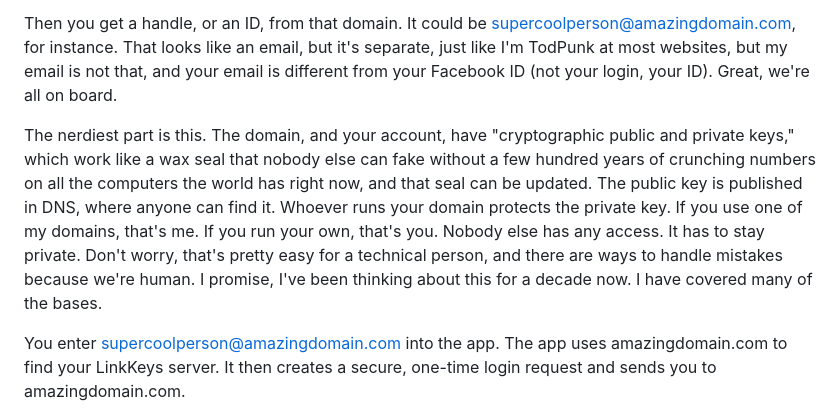
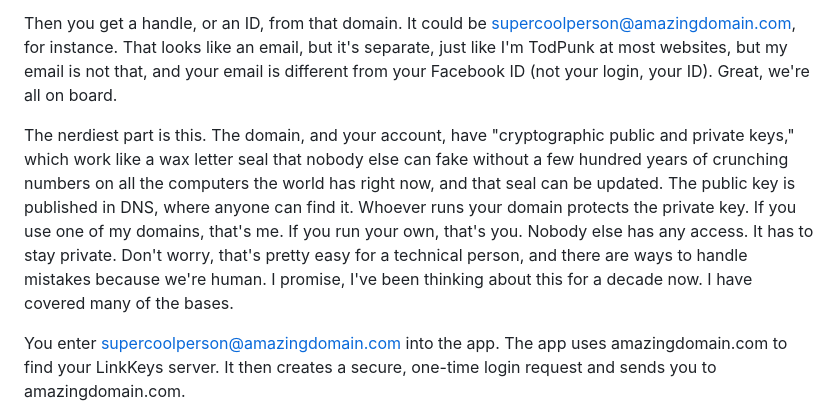
Before and after one commit to todpunk/tnl-site, a Markdown page: content/blog_posts/introducing-linkkeys.md, the part around the change. Drawn GitHub-style.

Commit message:
fix: update wax seal description

```diff
--- a/content/blog_posts/introducing-linkkeys.md
+++ b/content/blog_posts/introducing-linkkeys.md
@@ -32,7 +32,7 @@ You choose a domain based on the reputation it has built over time. Then you sig
 
 Then you get a handle, or an ID, from that domain. It could be supercoolperson@amazingdomain.com, for instance. That looks like an email, but it's separate, just like I'm TodPunk at most websites, but my email is not that, and your email is different from your Facebook ID (not your login, your ID). Great, we're all on board.
 
-The nerdiest part is this. The domain, and your account, have "cryptographic public and private keys," which work like a wax seal that nobody else can fake without a few hundred years of crunching numbers on all the computers the world has right now, and that seal can be updated. The public key is published in DNS, where anyone can find it. Whoever runs your domain protects the private key. If you use one of my domains, that's me. If you run your own, that's you. Nobody else has any access. It has to stay private. Don't worry, that's pretty easy for a technical person, and there are ways to handle mistakes because we're human. I promise, I've been thinking about this for a decade now. I have covered many of the bases.
+The nerdiest part is this. The domain, and your account, have "cryptographic public and private keys," which work like a wax letter seal that nobody else can fake without a few hundred years of crunching numbers on all the computers the world has right now, and that seal can be updated. The public key is published in DNS, where anyone can find it. Whoever runs your domain protects the private key. If you use one of my domains, that's me. If you run your own, that's you. Nobody else has any access. It has to stay private. Don't worry, that's pretty easy for a technical person, and there are ways to handle mistakes because we're human. I promise, I've been thinking about this for a decade now. I have covered many of the bases.
 
 You enter supercoolperson@amazingdomain.com into the app. The app uses amazingdomain.com to find your LinkKeys server. It then creates a secure, one-time login request and sends you to amazingdomain.com.
 
```
